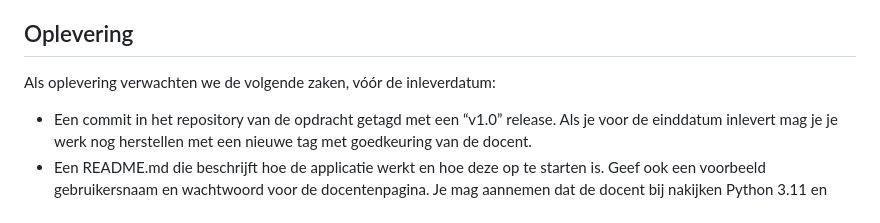
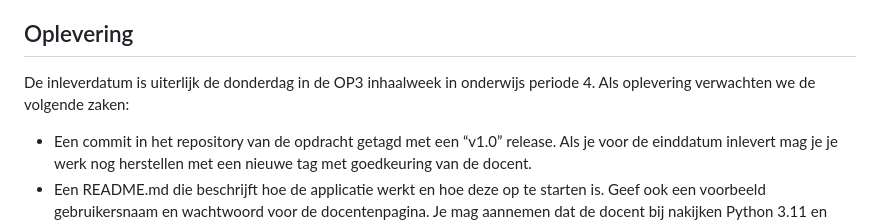
Before and after one commit to SimoneCalf/WP3, a Markdown page: CASUS.md, the part around the change printed below. Drawn GitHub-style.

Commit message:
DOC: Added details to the delivery date

```diff
--- a/CASUS.md
+++ b/CASUS.md
@@ -138,7 +135,7 @@ Optioneel: indien mogelijk zouden we graag later nieuwe versies van deze bestand
 * De lijst met stellingen moet gebruikmaken van het AJAX patroon om nieuwe stellingen op te halen en antwoorden per student op te slaan. Je mag AJAX ook toepassen op andere plaatsen zoals de beheerpagina's.
 
 ## Oplevering
-Als oplevering verwachten we de volgende zaken, vóór de inleverdatum:
+De inleverdatum is uiterlijk de donderdag in de OP3 inhaalweek in onderwijs periode 4. Als oplevering verwachten we de volgende zaken:
 
 * Een commit in het repository van de opdracht getagd met een “v1.0” release. Als je voor de einddatum inlevert mag je je werk nog herstellen met een nieuwe tag met goedkeuring van de docent.
 * Een README.md die beschrijft hoe de applicatie werkt en hoe deze op te starten is. Geef ook een voorbeeld gebruikersnaam en wachtwoord voor de docentenpagina. Je mag aannemen dat de docent bij nakijken Python 3.11 en Docker heeft geïnstalleerd. Alle andere benodigde software en taken moet je in de README.md beschrijven.
```
Also changed, not shown: other parts of CASUS.md (+0 -3 lines).
